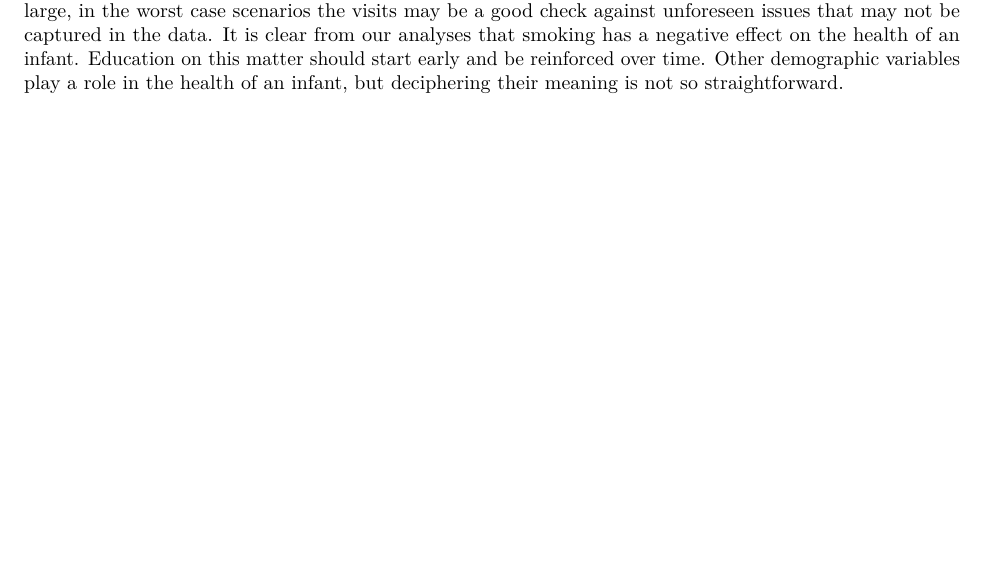
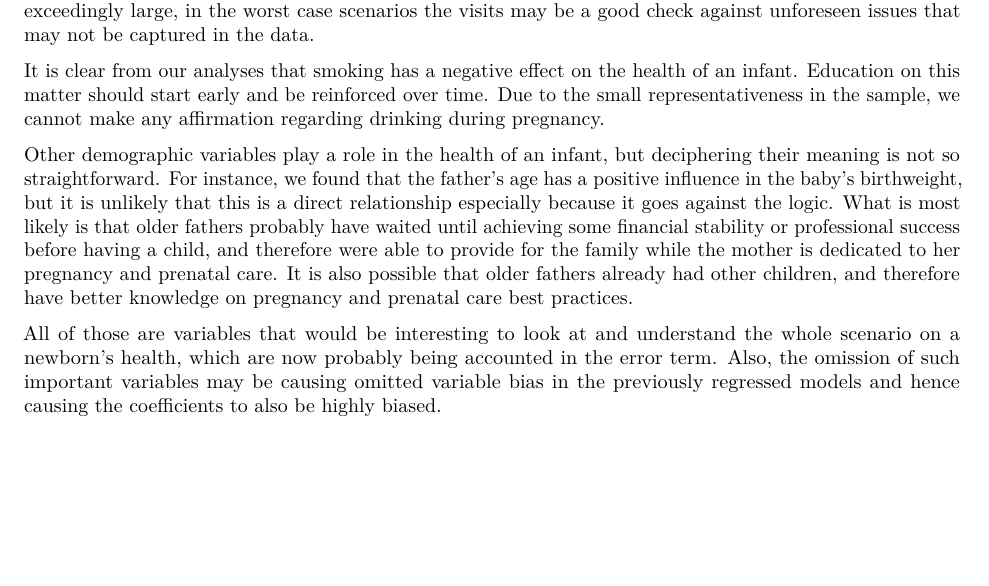
Before and after one commit to FNeiva/w203_lab4, an R Markdown document (Exploration.Rmd): part of page 22 of 22, cut so that both start at the same text, the shorter picture padded with empty space. Rendered offline with R 4.5, knitr and Pandoc, then LaTeX, with nearby package versions; code that draws random numbers runs with fixed seeds of ours; some code elsewhere in the file could not run offline.

Commit message:
Conclusion
First version of whole conclusion paragraph.

```diff
--- a/Exploration.Rmd
+++ b/Exploration.Rmd
@@ -444,4 +444,3 @@ As a check on causality, we would wish to see data collected on many variables t
 
 # Conclusion
 
-Even though we cannot make causal claims from our analyses, the results are nonetheless important for informing policy. We can say that prenatal visits and when a mother starts those visits are associated with the weight of an infant. Policy makers would want to encourage newly expecting mothers to start their prenatal visits early and to go often. Although the likely impact on the health of an infant may not be exceedingly large, in the worst case scenarios the visits may be a good check against unforeseen issues that may not be captured in the data. It is clear from our analyses that smoking has a negative effect on the health of an infant. Education on this matter should start early and be reinforced over time. Other demographic variables play a role in the health of an infant, but deciphering their meaning is not so straightforward.
@@ -447,0 +449,5 @@ Even though we cannot make causal claims from our analyses, the results are none
+It is clear from our analyses that smoking has a negative effect on the health of an infant. Education on this matter should start early and be reinforced over time. Due to the small representativeness in the sample, we cannot make any affirmation regarding drinking during pregnancy.
+
+Other demographic variables play a role in the health of an infant, but deciphering their meaning is not so straightforward. For instance, we found that the father's age has a positive influence in the baby's birthweight, but it is unlikely that this is a direct relationship especially because it goes against the logic. What is most likely is that older fathers probably have waited until achieving some financial stability or professional success before having a child, and therefore were able to provide for the family while the mother is dedicated to her pregnancy and prenatal care. It is also possible that older fathers already had other children, and therefore have better knowledge on pregnancy and prenatal care best practices.
+
+All of those are variables that would be interesting to look at and understand the whole scenario on a newborn's health, which are now probably being accounted in the error term. Also, the omission of such important variables may be causing omitted variable bias in the previously regressed models and hence causing the coefficients to also be highly biased.
```
Also changed, not shown: Exploration.Rmd (2 more changed lines).
